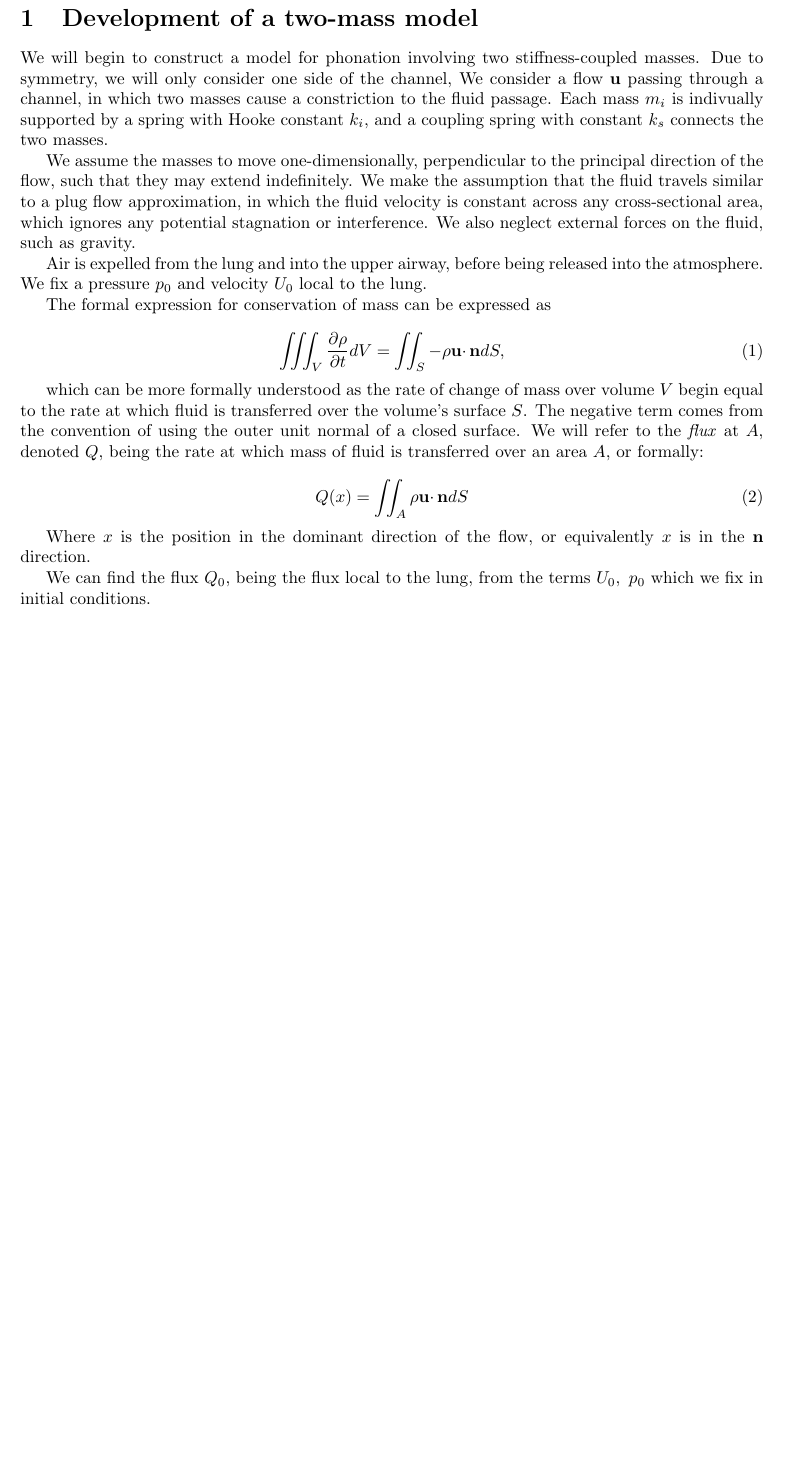
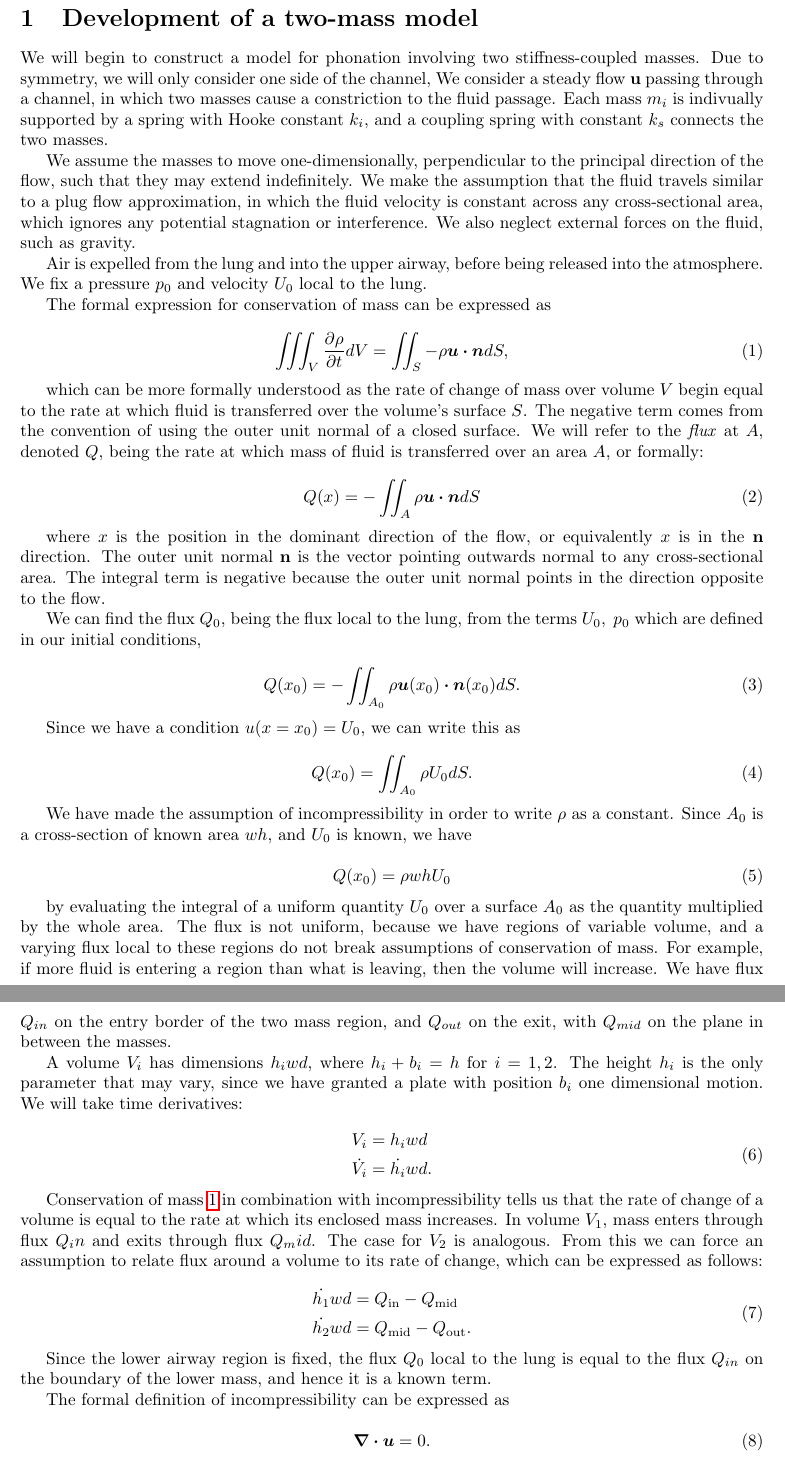
Before and after one commit to willwoolf/phonation, a LaTeX document (twomass.tex): part of the page before the commit and two parts of pages 1 and 2 of 2 after it, the two joined at a grey line, cut so that both start at the same text, the shorter picture padded with empty space. Compiled offline with pdfLaTeX.

Commit message:
progress, need more equations for relationships

```diff
--- a/twomass.tex
+++ b/twomass.tex
@@ -4,6 +4,7 @@
 \usepackage{amsfonts}
 \usepackage{amsmath}
 \usepackage{dsfont}
+\usepackage{bm}
 \usepackage[a4paper, total={6in,8in}]{geometry}
 \usepackage{graphicx}
 \usepackage{float}
@@ -21,7 +22,7 @@
 
 We will begin to construct a model for phonation involving two stiffness-coupled masses.
 Due to symmetry, we will only consider one side of the channel,
-We consider a flow $\mathbf{u}$ passing through a channel,
+We consider a steady flow $\mathbf{u}$ passing through a channel,
 in which two masses cause a constriction to the fluid passage.
 Each mass $m_i$ is indivually supported by a spring with Hooke constant $k_i$,
 and a coupling spring with constant $k_s$ connects the two masses.
@@ -39,7 +40,7 @@ We fix a pressure $p_0$ and velocity $U_0$ local to the lung.
 The formal expression for conservation of mass can be expressed as
 
 \begin{equation}
-    \iiint_V \frac{\partial\rho}{\partial t}dV = \iint_S -\rho \mathbf{u}\cdotp\mathbf{n}dS,
+    \iiint_V \frac{\partial\rho}{\partial t}dV = \iint_S -\rho \bm{u\cdot n}dS,
     \label{eqn:cons_mass_formal}
 \end{equation}
 
@@ -48,12 +49,74 @@ The negative term comes from the convention of using the outer unit normal of a
 We will refer to the \textit{flux} at $A$, denoted $Q$, being the rate at which mass of fluid is transferred over an area $A$, or formally:
 
 \begin{equation}
-    Q(x) = \iint_A \rho \mathbf{u}\cdotp\mathbf{n}dS
+    Q(x) = -\iint_A \rho \bm{u \cdot n}dS
 \end{equation}
 
-Where $x$ is the position in the dominant direction of the flow, or equivalently $x$ is in the $\mathbf{n}$ direction.
+where $x$ is the position in the dominant direction of the flow, or equivalently $x$ is in the $\mathbf{n}$ direction.
+The outer unit normal $\mathbf{n}$ is the vector pointing outwards normal to any cross-sectional area.
+The integral term is negative because the outer unit normal points in the direction opposite to the flow.
 
-We can find the flux $Q_0$, being the flux local to the lung, from the terms $U_0,~p_0$ which we fix in initial conditions.
+We can find the flux $Q_0$, being the flux local to the lung, from the terms $U_0,~p_0$ which are defined in our initial conditions,
+
+\begin{equation}
+    Q(x_0) = -\iint_{A_0} \rho \bm{u}(x_0)\bm{\cdot n}(x_0)dS.
+\end{equation}
+
+Since we have a condition $u(x=x_0) = U_0$, we can write this as
+
+\begin{equation}
+    Q(x_0) = \iint_{A_0} \rho U_0 dS.
+\end{equation}
+
+We have made the assumption of incompressibility in order to write $\rho$ as a constant.
+Since $A_0$ is a cross-section of known area $wh$, and $U_0$ is known, we have
+
+\begin{equation}
+    Q(x_0) = \rho wh U_0
+    \label{eqn:twomass_lung_flux}
+\end{equation}
+
+by evaluating the integral of a uniform quantity $U_0$ over a surface $A_0$ as the quantity multiplied by the whole area.
+The flux is not uniform, because we have regions of variable volume, and a varying flux local to these regions do not break assumptions of conservation of mass.
+For example, if more fluid is entering a region than what is leaving, then the volume will increase.
+We have flux $Q_{in}$ on the entry border of the two mass region, and $Q_{out}$ on the exit,
+with $Q_{mid}$ on the plane in between the masses.
+
+A volume $V_i$ has dimensions $h_i w d$, where $h_i + b_i = h$ for $i=1,2$.
+The height $h_i$ is the only parameter that may vary, since we have granted a plate with position $b_i$ one dimensional motion.
+We will take time derivatives:
+
+\begin{equation}
+    \begin{aligned}
+        V_i &= h_i w d \\
+        \dot{V_i} &= \dot{h_i} w d.
+    \end{aligned}
+\end{equation}
+
+Conservation of mass \ref{eqn:cons_mass_formal} in combination with incompressibility tells us that the rate of change of a volume is equal to the rate at which its enclosed mass increases.
+In volume $V_1$, mass enters through flux $Q_in$ and exits through flux $Q_mid$. The case for $V_2$ is analogous.
+From this we can force an assumption to relate flux around a volume to its rate of change, which can be expressed as follows:
+
+\begin{equation}
+    \begin{aligned}
+        \dot{h_1} w d &= Q_\mathrm{in} - Q_\mathrm{mid} \\
+        \dot{h_2} w d &= Q_\mathrm{mid} - Q_\mathrm{out}.
+    \end{aligned}
+    \label{eqn:twomass_flux_motion}
+\end{equation}
+
+Since the lower airway region is fixed,
+the flux $Q_0$ local to the lung is equal to the flux $Q_{in}$ on the boundary of the lower mass,
+and hence it is a known term.
+
+% We want to know the values of Q_mid and Q_out so we can interpolate
+
+
+The formal definition of incompressibility can be expressed as
+
+\begin{equation}
+    \bm{\nabla\cdot u} = 0.
+\end{equation}
 
 
 \end{document}
```
